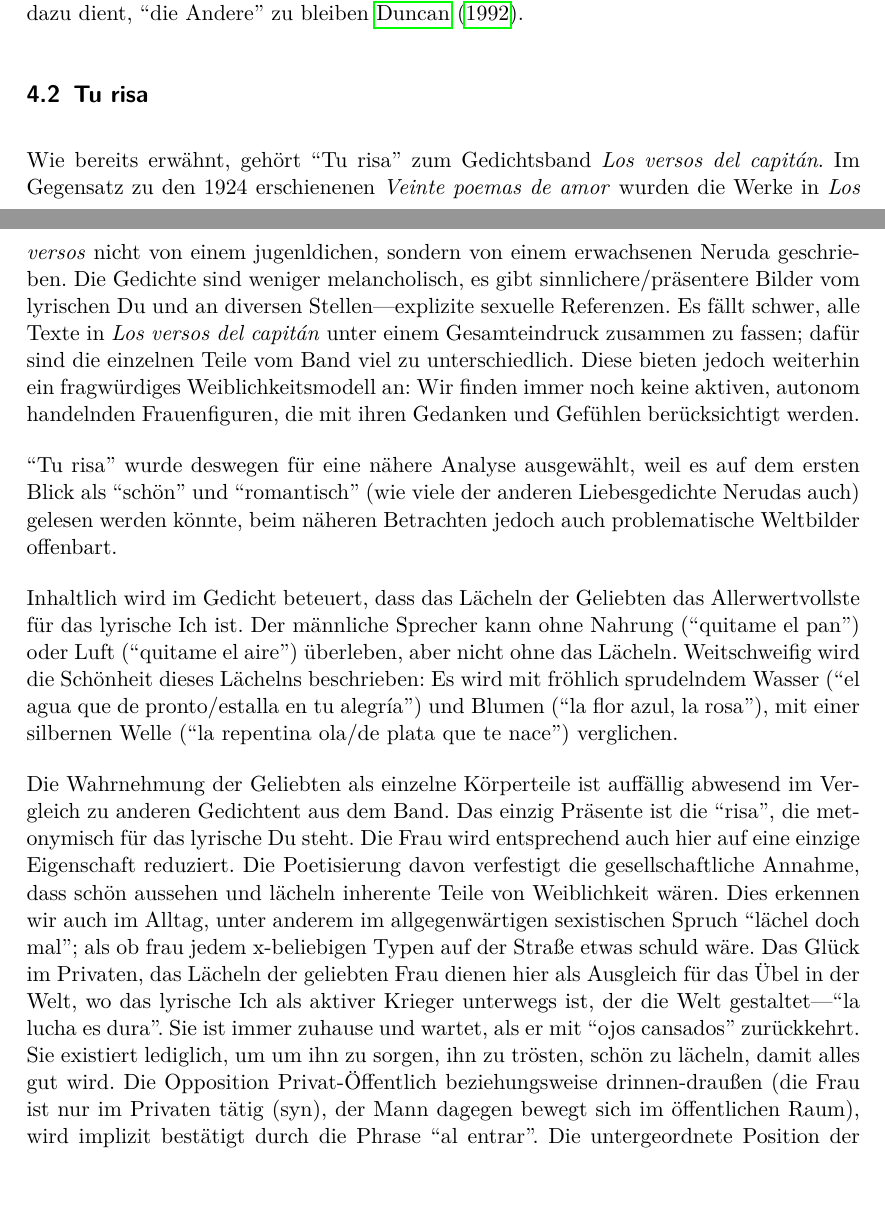
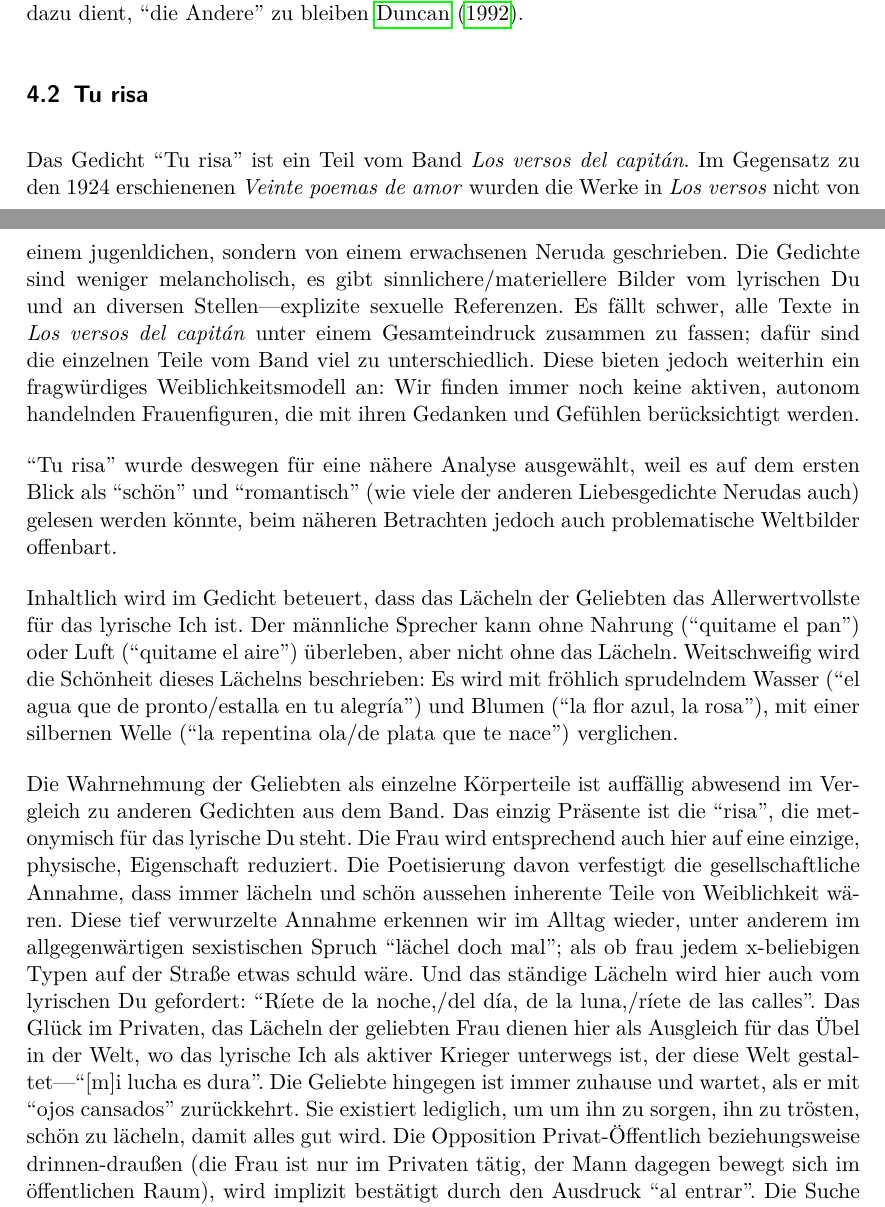
Before and after one commit to lusy/hausarbeiten, a LaTeX document (femLecturesNeruda/main.tex, which reads femLecturesNeruda/4-Re-vision.tex): two parts of pages 14 and 15 of 19 before the commit and two parts of pages 14 and 15 of 20 after it, joined at a grey line, cut so that both start at the same text, the shorter picture padded with empty space. Compiled offline with pdfLaTeX.

Commit message:
femLectures: Extend Tu risa analysis

```diff
--- a/femLecturesNeruda/4-Re-vision.tex
+++ b/femLecturesNeruda/4-Re-vision.tex
@@ -131,9 +131,9 @@ Diese Leseweise wird auch von Cynthia Duncan angeboten, die das Schweigen als ei
 
 \subsection{Tu risa}
 
-Wie bereits erwähnt, gehört ``Tu risa'' zum Gedichtsband \textit{Los versos del capitán}.
+Das Gedicht ``Tu risa'' ist ein Teil vom Band \textit{Los versos del capitán}.
 Im Gegensatz zu den 1924 erschienenen \textit{Veinte poemas de amor} wurden die Werke in \textit{Los versos} nicht von einem jugenldichen, sondern von einem erwachsenen Neruda geschrieben.
-Die Gedichte sind weniger melancholisch, es gibt sinnlichere/präsentere Bilder vom lyrischen Du und an diversen Stellen—explizite sexuelle Referenzen.
+Die Gedichte sind weniger melancholisch, es gibt sinnlichere/materiellere Bilder vom lyrischen Du und an diversen Stellen—explizite sexuelle Referenzen.
 Es fällt schwer, alle Texte in \textit{Los versos del capitán} unter einem Gesamteindruck zusammen zu fassen;
 dafür sind die einzelnen Teile vom Band viel zu unterschiedlich.
 Diese bieten jedoch weiterhin ein fragwürdiges Weiblichkeitsmodell an:
@@ -148,13 +148,14 @@ Weitschweifig wird die Schönheit dieses Lächelns beschrieben:
 Es wird mit fröhlich sprudelndem Wasser (``el agua que de pronto/estalla en tu alegría'') und Blumen (``la flor azul, la rosa''), mit einer silbernen Welle (``la repentina ola/de plata que te nace'') verglichen.
 %Seine Bedeutung wird auf Basis von vielen Konstrasten verdeutlicht. %noch ein beispiel für die kontraste?
 
-Die Wahrnehmung der Geliebten als einzelne Körperteile ist auffällig abwesend im Vergleich zu anderen Gedichtent aus dem Band.
+Die Wahrnehmung der Geliebten als einzelne Körperteile ist auffällig abwesend im Vergleich zu anderen Gedichten aus dem Band.
 Das einzig Präsente ist die ``risa'', die metonymisch für das lyrische Du steht.
-Die Frau wird entsprechend auch hier auf eine einzige Eigenschaft reduziert.
-Die Poetisierung davon verfestigt die gesellschaftliche Annahme, dass schön aussehen und lächeln inherente Teile von Weiblichkeit wären.
-Dies erkennen wir auch im Alltag, unter anderem im allgegenwärtigen sexistischen Spruch ``lächel doch mal''; als ob frau jedem x-beliebigen Typen auf der Straße etwas schuld wäre.
-Das Glück im Privaten, das Lächeln der geliebten Frau dienen hier als Ausgleich für das Übel in der Welt, wo das lyrische Ich als aktiver Krieger unterwegs ist, der die Welt gestaltet—``la lucha es dura''.
-Sie ist immer zuhause und wartet, als er mit ``ojos cansados'' zurückkehrt.
+Die Frau wird entsprechend auch hier auf eine einzige, physische, Eigenschaft reduziert.
+Die Poetisierung davon verfestigt die gesellschaftliche Annahme, dass immer lächeln und schön aussehen inherente Teile von Weiblichkeit wären.
+Diese tief verwurzelte Annahme erkennen wir im Alltag wieder, unter anderem im allgegenwärtigen sexistischen Spruch ``lächel doch mal''; als ob frau jedem x-beliebigen Typen auf der Straße etwas schuld wäre.
+Und das ständige Lächeln wird hier auch vom lyrischen Du gefordert: ``Ríete de la noche,/del día, de la luna,/ríete de las calles''.
+Das Glück im Privaten, das Lächeln der geliebten Frau dienen hier als Ausgleich für das Übel in der Welt, wo das lyrische Ich als aktiver Krieger unterwegs ist, der diese Welt gestaltet—``[m]i lucha es dura''.
+Die Geliebte hingegen ist immer zuhause und wartet, als er mit ``ojos cansados'' zurückkehrt.
 Sie existiert lediglich, um um ihn zu sorgen, ihn zu trösten, schön zu lächeln, damit alles gut wird.
-Die Opposition Privat-Öffentlich beziehungsweise drinnen-draußen (die Frau ist nur im Privaten tätig (syn), der Mann dagegen bewegt sich im öffentlichen Raum), wird implizit bestätigt durch die Phrase ``al entrar''.
-Die untergeordnete Position der Geliebten wird im Gedicht nicht nur durch die Bildsprache deutlich sondern auch durch die viele Imperative, mit denen sie adressiert wird.
+Die Opposition Privat-Öffentlich beziehungsweise drinnen-draußen (die Frau ist nur im Privaten tätig, der Mann dagegen bewegt sich im öffentlichen Raum), wird implizit bestätigt durch den Ausdruck ``al entrar''.
+Die Suche des Glücks im Privaten, das als Ausgleich für strukturell-politische Missstände im öffentlichen Leben dienen sollte, wird auch von der feministischen Autor*in und Journalist*in Laurie Penny thematisiert.
```
Also changed, not shown: femLecturesNeruda/4-Re-vision.tex (31 more changed lines).
